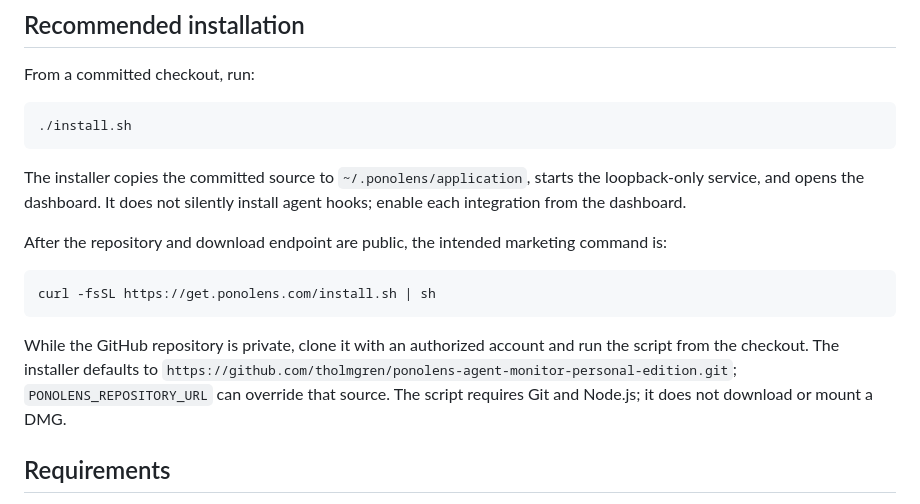
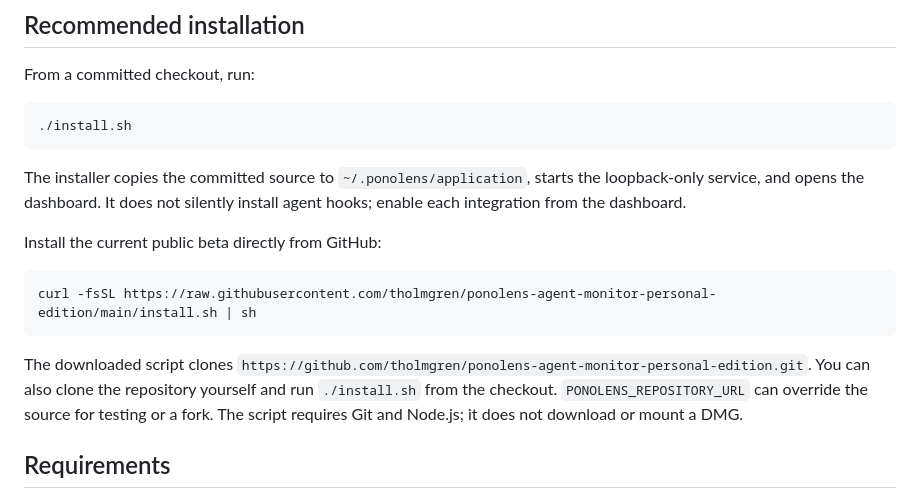
Before and after one commit to tholmgren/ponolens-agent-monitor-personal-edition, a Markdown page: INSTALL.md, the part around the change. Drawn GitHub-style.

````diff
--- a/INSTALL.md
+++ b/INSTALL.md
@@ -12,13 +12,13 @@ From a committed checkout, run:
 
 The installer copies the committed source to `~/.ponolens/application`, starts the loopback-only service, and opens the dashboard. It does not silently install agent hooks; enable each integration from the dashboard.
 
-After the repository and download endpoint are public, the intended marketing command is:
+Install the current public beta directly from GitHub:
 
 ```bash
-curl -fsSL https://get.ponolens.com/install.sh | sh
+curl -fsSL https://raw.githubusercontent.com/tholmgren/ponolens-agent-monitor-personal-edition/main/install.sh | sh
 ```
 
-While the GitHub repository is private, clone it with an authorized account and run the script from the checkout. The installer defaults to `https://github.com/tholmgren/ponolens-agent-monitor-personal-edition.git`; `PONOLENS_REPOSITORY_URL` can override that source. The script requires Git and Node.js; it does not download or mount a DMG.
+The downloaded script clones `https://github.com/tholmgren/ponolens-agent-monitor-personal-edition.git`. You can also clone the repository yourself and run `./install.sh` from the checkout. `PONOLENS_REPOSITORY_URL` can override the source for testing or a fork. The script requires Git and Node.js; it does not download or mount a DMG.
 
 ## Requirements
 
````
Also changed, not shown: README.md (+3 -3 lines).
